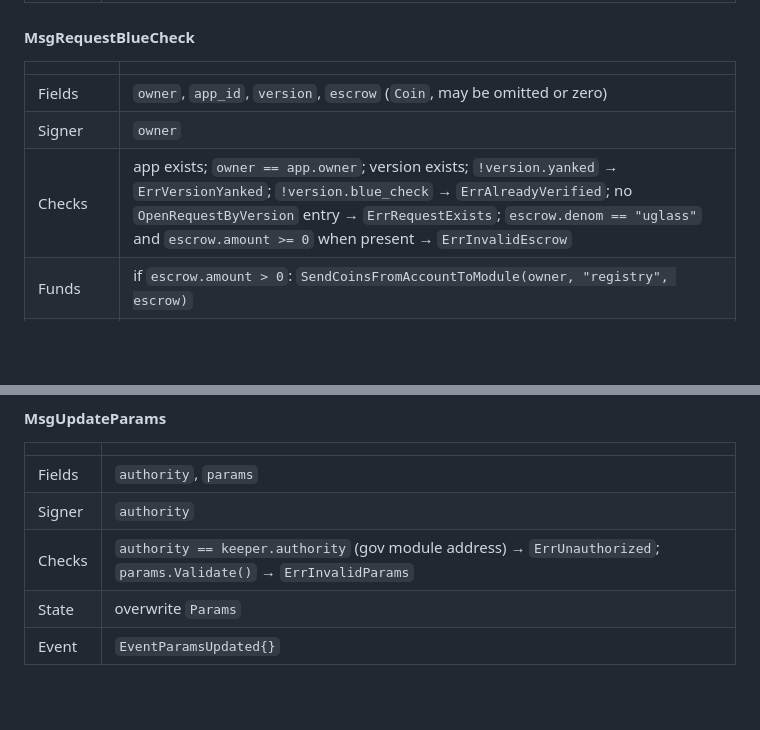
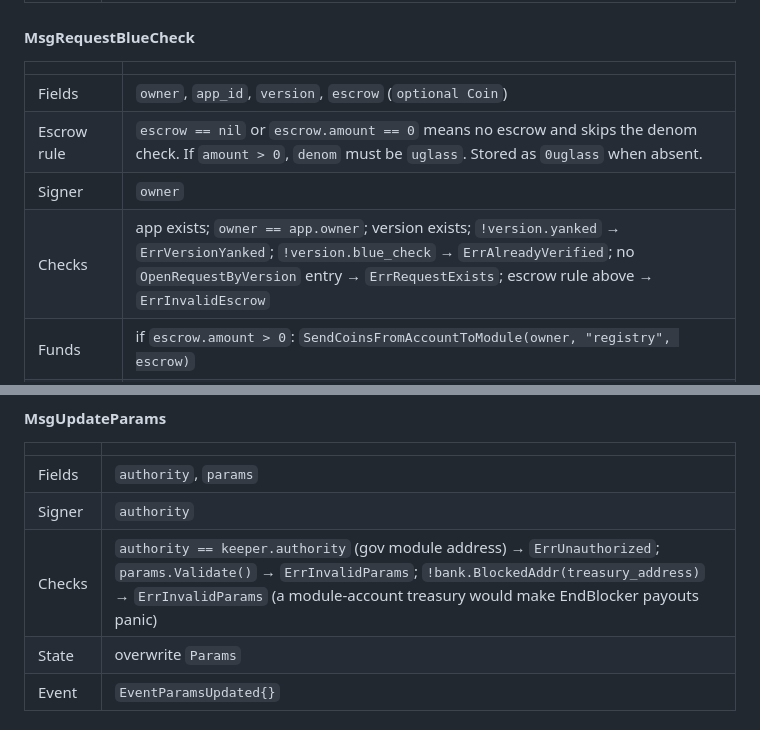
Before and after one commit to glass-harbor/protocol, a Markdown page: docs/SPEC.md, 2 parts joined by grey strips. Rendered like a GitHub page; blank space fills up the shorter version.

```diff
--- a/docs/SPEC.md
+++ b/docs/SPEC.md
@@ -411,9 +414,10 @@ aborts the tx with the named error and no state change.
 
 | | |
 |-|-|
-| Fields | `owner`, `app_id`, `version`, `escrow` (`Coin`, may be omitted or zero) |
+| Fields | `owner`, `app_id`, `version`, `escrow` (`optional Coin`) |
+| Escrow rule | `escrow == nil` or `escrow.amount == 0` means no escrow and skips the denom check. If `amount > 0`, `denom` must be `uglass`. Stored as `0uglass` when absent. |
 | Signer | `owner` |
-| Checks | app exists; `owner == app.owner`; version exists; `!version.yanked` → `ErrVersionYanked`; `!version.blue_check` → `ErrAlreadyVerified`; no `OpenRequestByVersion` entry → `ErrRequestExists`; `escrow.denom == "uglass"` and `escrow.amount >= 0` when present → `ErrInvalidEscrow` |
+| Checks | app exists; `owner == app.owner`; version exists; `!version.yanked` → `ErrVersionYanked`; `!version.blue_check` → `ErrAlreadyVerified`; no `OpenRequestByVersion` entry → `ErrRequestExists`; escrow rule above → `ErrInvalidEscrow` |
 | Funds | if `escrow.amount > 0`: `SendCoinsFromAccountToModule(owner, "registry", escrow)` |
 | State | `id = RequestSeq.Next()`; write `Request{ kind: VERIFY, status: OPEN, requester: owner, escrow, submit_height, submit_time, expires_at = submit_time + voting_period }`; add `RequestsByStatus(OPEN, id)`, `OpenRequestByVersion`, `ExpiryQueue(expires_at, id)` |
 | Response | `MsgRequestBlueCheckResponse{ id }` |
@@ -446,7 +450,7 @@ aborts the tx with the named error and no state change.
 |-|-|
 | Fields | `authority`, `params` |
 | Signer | `authority` |
-| Checks | `authority == keeper.authority` (gov module address) → `ErrUnauthorized`; `params.Validate()` → `ErrInvalidParams` |
+| Checks | `authority == keeper.authority` (gov module address) → `ErrUnauthorized`; `params.Validate()` → `ErrInvalidParams`; `!bank.BlockedAddr(treasury_address)` → `ErrInvalidParams` (a module-account treasury would make EndBlocker payouts panic) |
 | State | overwrite `Params` |
 | Event | `EventParamsUpdated{}` |
 
```
Also changed, not shown: other parts of docs/SPEC.md (+14 -10 lines).
